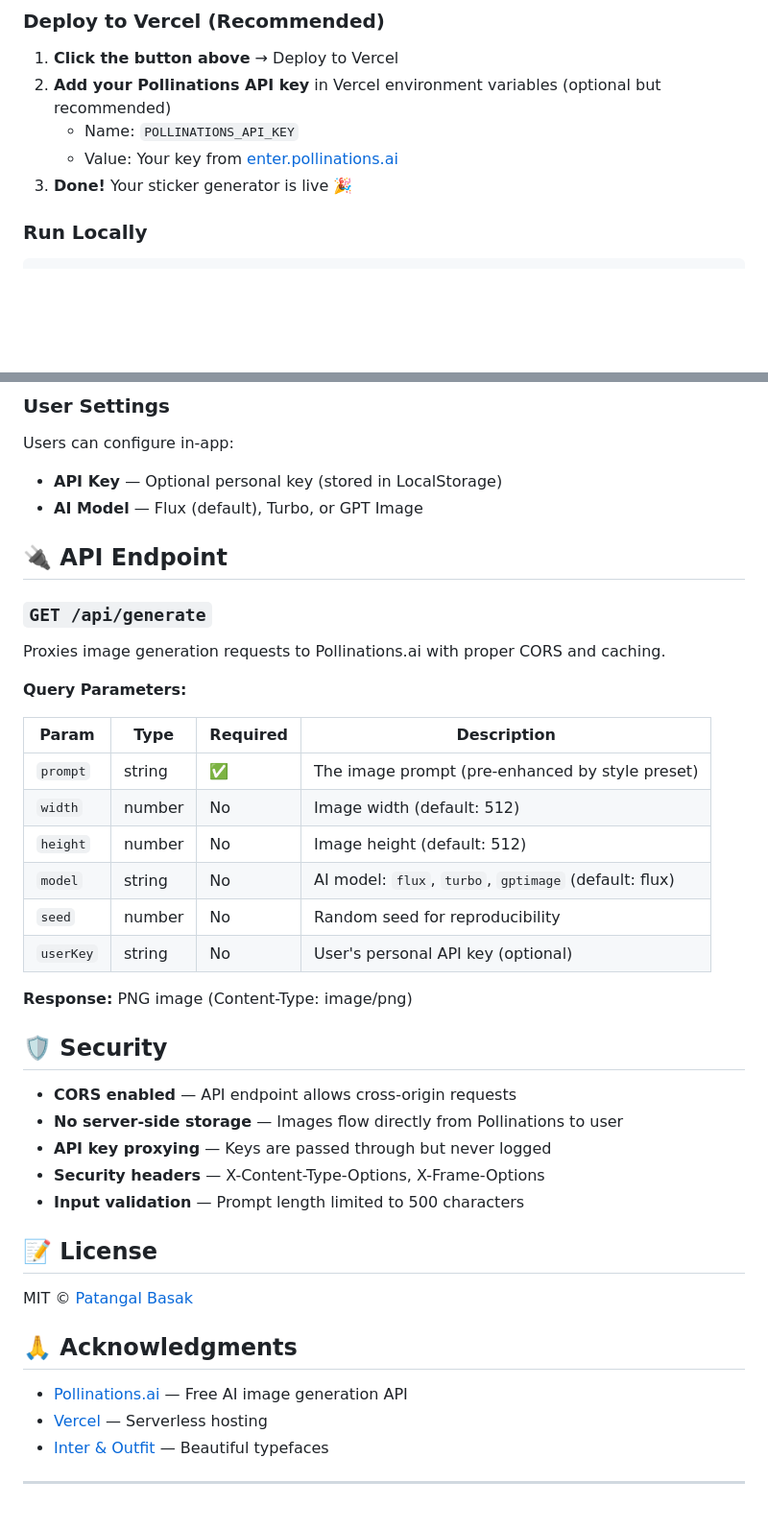
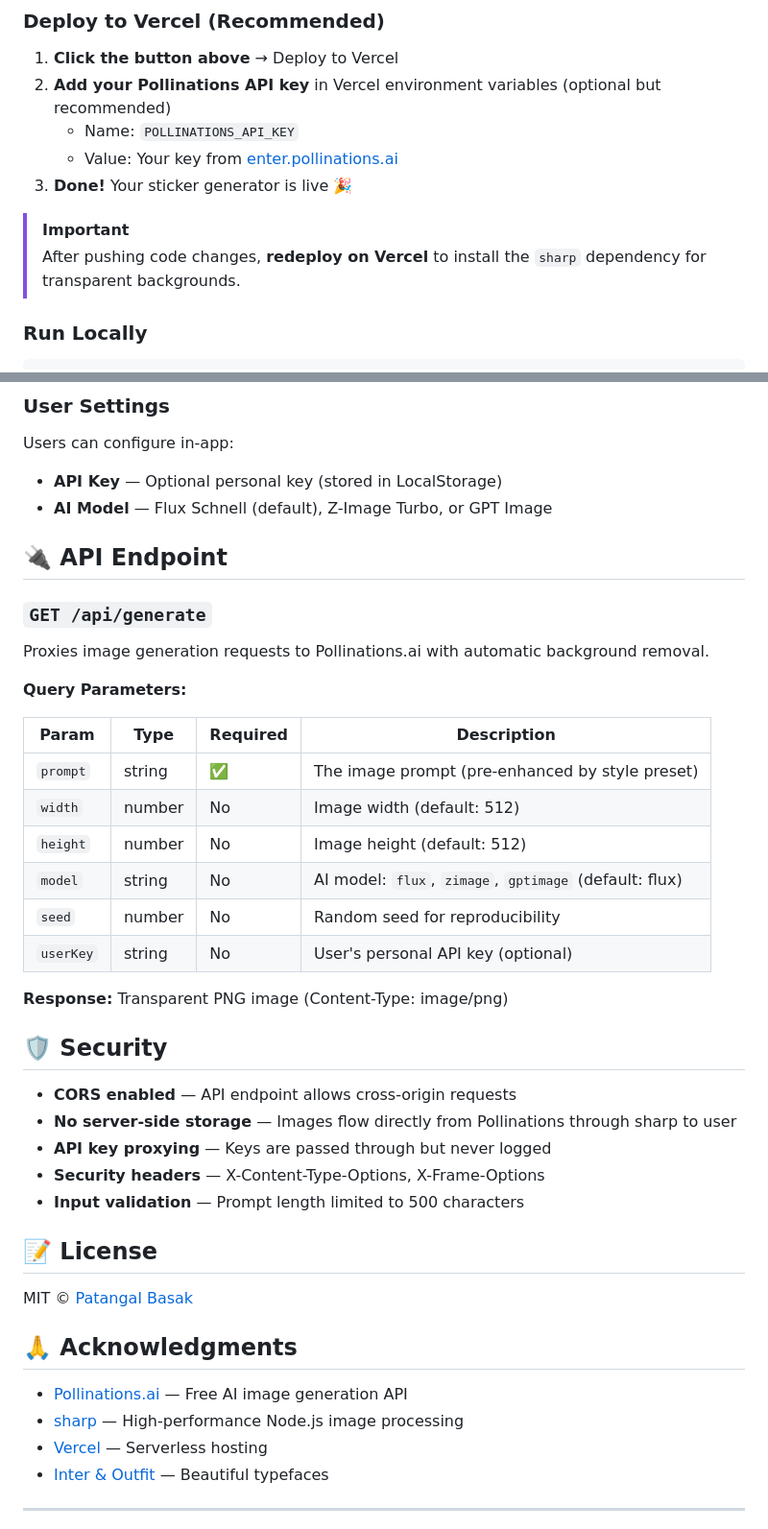
Before and after one commit to patangal/stickerforge, a Markdown page: README.md, 2 parts joined by grey strips. Shown at 96% size. Rendered like a GitHub page; blank space fills up the shorter version.

```diff
--- a/README.md
+++ b/README.md
@@ -27,6 +28,9 @@
    - Name: `POLLINATIONS_API_KEY`
    - Value: Your key from [enter.pollinations.ai](https://enter.pollinations.ai)
 3. **Done!** Your sticker generator is live 🎉
+
+> [!IMPORTANT]
+> After pushing code changes, **redeploy on Vercel** to install the `sharp` dependency for transparent backgrounds.
 
 ### Run Locally
 
@@ -119,13 +151,13 @@ Each style automatically wraps your prompt with optimized keywords for sticker g
 Users can configure in-app:
 
 - **API Key** — Optional personal key (stored in LocalStorage)
-- **AI Model** — Flux (default), Turbo, or GPT Image
+- **AI Model** — Flux Schnell (default), Z-Image Turbo, or GPT Image
 
 ## 🔌 API Endpoint
 
 ### `GET /api/generate`
 
-Proxies image generation requests to Pollinations.ai with proper CORS and caching.
+Proxies image generation requests to Pollinations.ai with automatic background removal.
 
 **Query Parameters:**
 
@@ -134,16 +166,16 @@ Proxies image generation requests to Pollinations.ai with proper CORS and cachin
 | `prompt` | string | ✅ | The image prompt (pre-enhanced by style preset) |
 | `width` | number | No | Image width (default: 512) |
 | `height` | number | No | Image height (default: 512) |
-| `model` | string | No | AI model: `flux`, `turbo`, `gptimage` (default: flux) |
+| `model` | string | No | AI model: `flux`, `zimage`, `gptimage` (default: flux) |
 | `seed` | number | No | Random seed for reproducibility |
 | `userKey` | string | No | User's personal API key (optional) |
 
-**Response:** PNG image (Content-Type: image/png)
+**Response:** Transparent PNG image (Content-Type: image/png)
 
 ## 🛡️ Security
 
 - **CORS enabled** — API endpoint allows cross-origin requests
-- **No server-side storage** — Images flow directly from Pollinations to user
+- **No server-side storage** — Images flow directly from Pollinations through sharp to user
 - **API key proxying** — Keys are passed through but never logged
 - **Security headers** — X-Content-Type-Options, X-Frame-Options
 - **Input validation** — Prompt length limited to 500 characters
@@ -155,6 +187,7 @@ MIT © [Patangal Basak](https://github.com/patangal)
 ## 🙏 Acknowledgments
 
 - [Pollinations.ai](https://pollinations.ai) — Free AI image generation API
+- [sharp](https://sharp.pixelplumbing.com) — High-performance Node.js image processing
 - [Vercel](https://vercel.com) — Serverless hosting
 - [Inter & Outfit](https://fonts.google.com) — Beautiful typefaces
 
```
Also changed, not shown: other parts of README.md (+56 -27 lines).
